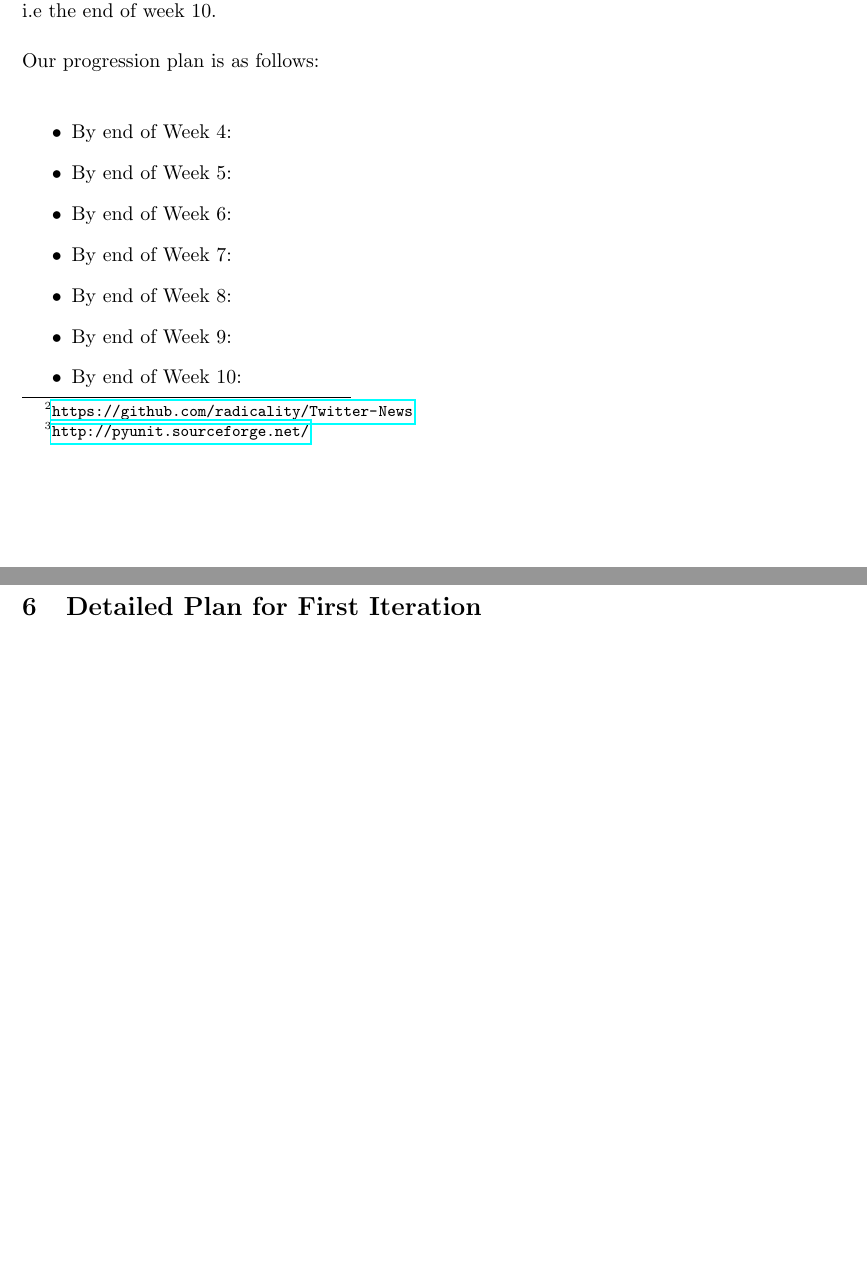
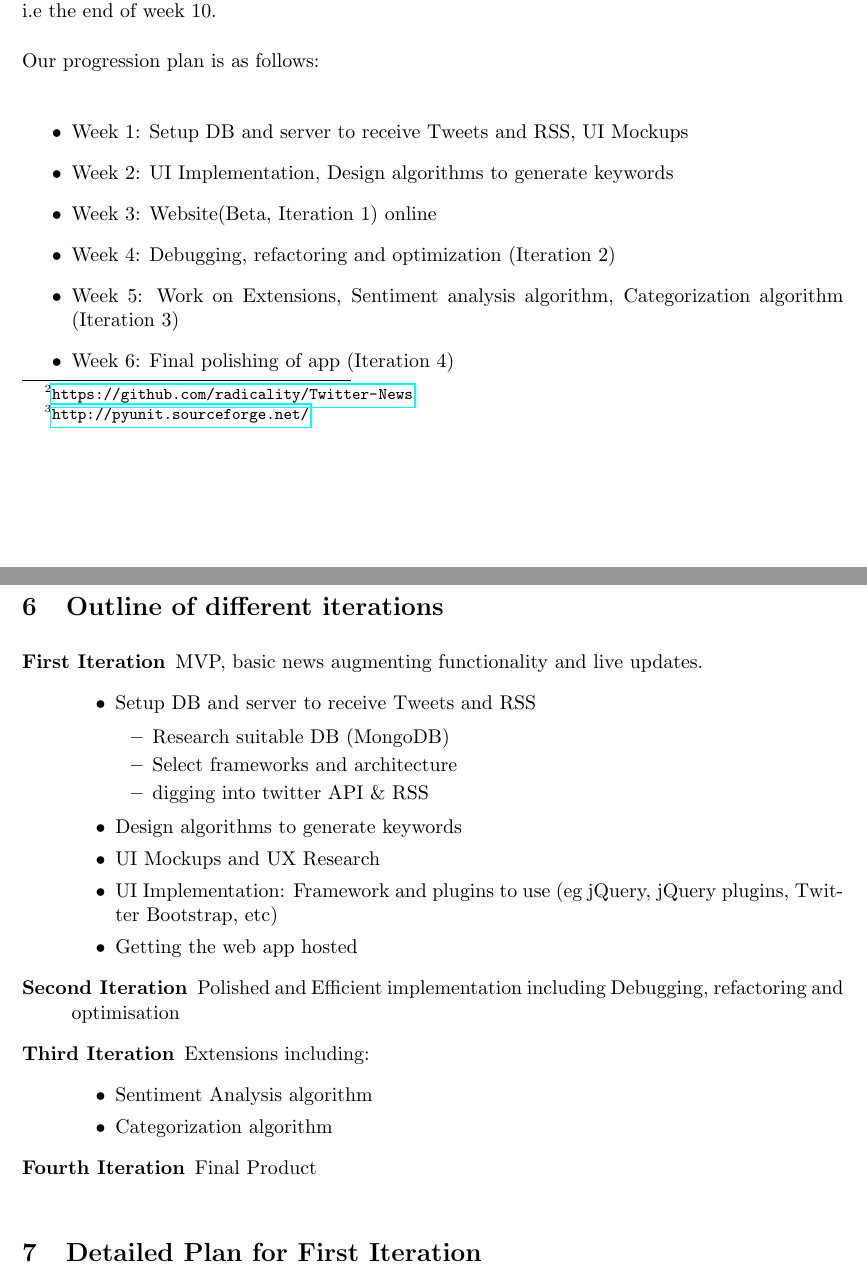
Before and after one commit to rafalio/Twitter-News, a LaTeX document (reports/report.tex): two parts of pages 3 and 4 of 4, joined at a grey line, cut so that both start at the same text, the shorter picture padded with empty space. Compiled offline with pdfLaTeX.

Commit message:
Report transfered from Google Doc

```diff
--- a/reports/report.tex
+++ b/reports/report.tex
@@ -97,14 +97,43 @@
 		Our progression plan is as follows:
 
 		\begin{itemize}
-			\item By end of Week 4:
-			\item By end of Week 5:
-			\item By end of Week 6:
-			\item By end of Week 7:
-			\item By end of Week 8:
-			\item By end of Week 9:
-			\item By end of Week 10:
+			\item Week 1: Setup DB and server to receive Tweets and RSS, UI Mockups
+			\item Week 2: UI Implementation, Design algorithms to generate keywords
+			\item Week 3: Website(Beta, Iteration 1) online
+			\item Week 4: Debugging, refactoring and optimization (Iteration 2)
+			\item Week 5: Work on Extensions, Sentiment analysis algorithm, Categorization algorithm (Iteration 3)
+			\item Week 6: Final polishing of app (Iteration 4)
 		\end{itemize}
+
+	\section{Outline of different iterations}
+	\begin{description}
+	  \item[First Iteration] MVP, basic news augmenting functionality and live updates.
+	    \begin{itemize}
+
+	      \item Setup DB and server to receive Tweets and RSS
+
+	      \begin{itemize}
+	        \item Research suitable DB (MongoDB)
+	        \item Select frameworks and architecture
+	        \item digging into twitter API \& RSS
+	      \end{itemize}
+
+	      \item Design algorithms to generate keywords
+	      \item UI Mockups and UX Research
+	      \item UI Implementation: Framework and plugins to use (eg jQuery, jQuery plugins, Twitter Bootstrap, etc)
+	      \item Getting the web app hosted
+	    \end{itemize}
+	    \item[Second Iteration] Polished and Efficient implementation including Debugging, refactoring and optimisation
+	    \item[Third Iteration] Extensions including:
+	      \begin{itemize}
+	        \item Sentiment Analysis algorithm
+	        \item Categorization algorithm
+	      \end{itemize}
+
+	    \item[Fourth Iteration] Final Product
+
+
+	\end{description}
 
 	\section{Detailed Plan for First Iteration}
 	\begin{itemize}
```
Also changed, not shown: reports/report.tex (2 more changed lines).
